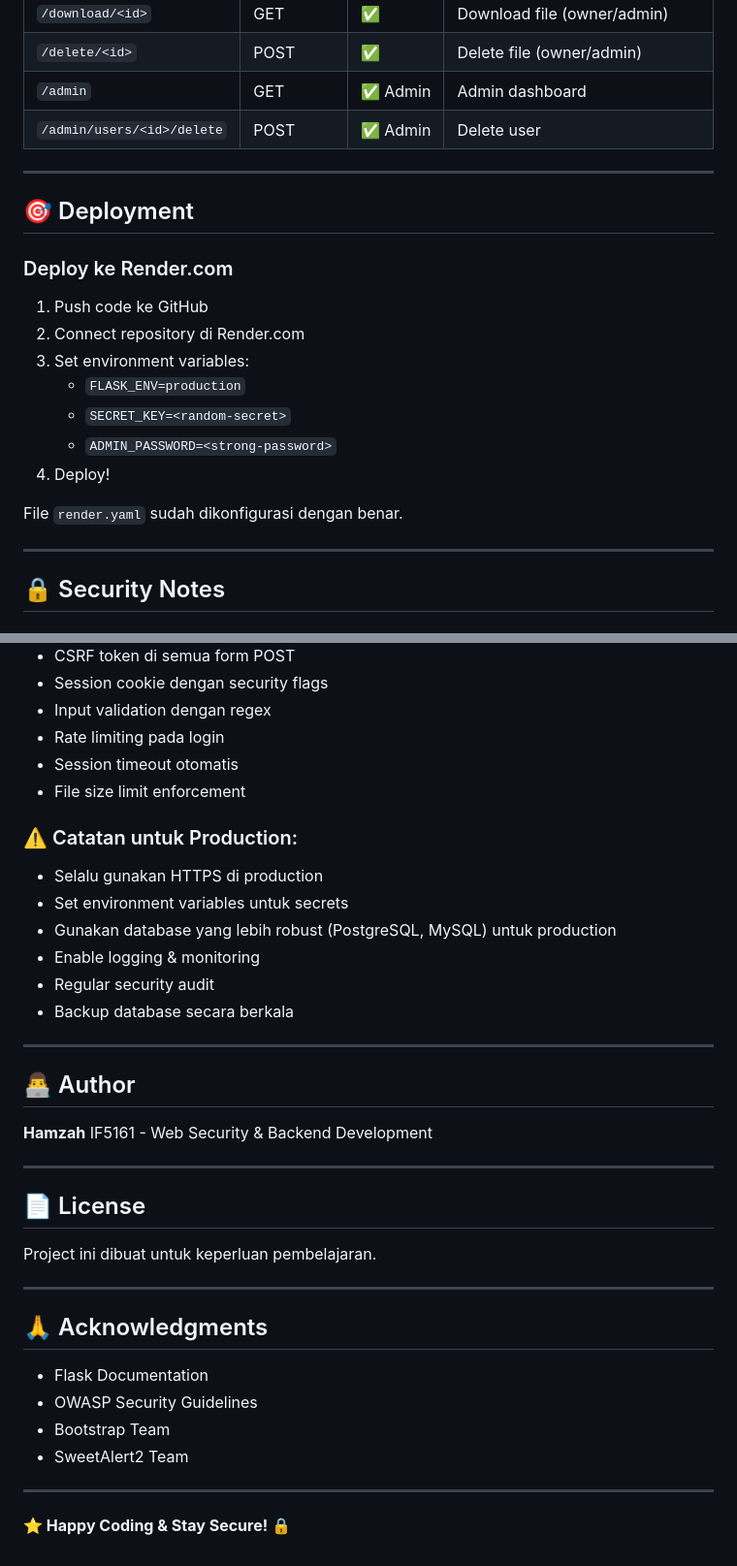
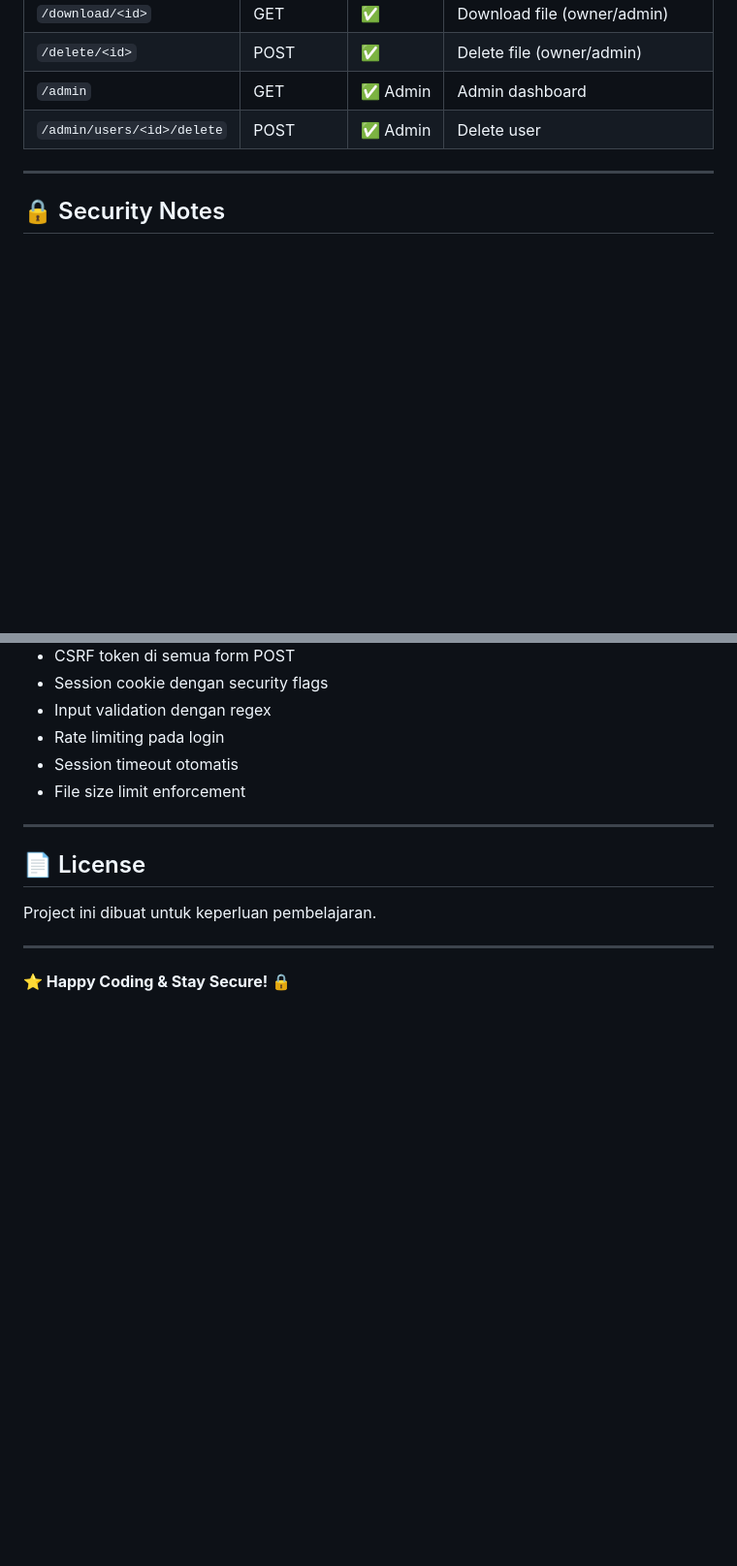
Before and after one commit to hamaazz/mini-secure-web-if5161, a Markdown page: README.MD, 2 parts joined by grey strips. Shown: that part at 97% size. Drawn GitHub-style; blank space fills up the shorter version.

```diff
--- a/README.MD
+++ b/README.MD
@@ -355,22 +327,6 @@ Akses di browser: **http://127.0.0.1:5000**
 
 ---
 
-## 🎯 Deployment
-
-### Deploy ke Render.com
-
-1. Push code ke GitHub
-2. Connect repository di Render.com
-3. Set environment variables:
-   - `FLASK_ENV=production`
-   - `SECRET_KEY=<random-secret>`
-   - `ADMIN_PASSWORD=<strong-password>`
-4. Deploy!
-
-File `render.yaml` sudah dikonfigurasi dengan benar.
-
----
-
 ## 🔒 Security Notes
 
 ### ✅ Yang Sudah Diimplementasi:
@@ -387,21 +343,6 @@ File `render.yaml` sudah dikonfigurasi dengan benar.
 - Session timeout otomatis
 - File size limit enforcement
 
-### ⚠️ Catatan untuk Production:
-- Selalu gunakan HTTPS di production
-- Set environment variables untuk secrets
-- Gunakan database yang lebih robust (PostgreSQL, MySQL) untuk production
-- Enable logging & monitoring
-- Regular security audit
-- Backup database secara berkala
-
----
-
-## 👨‍💻 Author
-
-**Hamzah**
-IF5161 - Web Security & Backend Development
-
 ---
 
 ## 📄 License
@@ -410,13 +351,4 @@ Project ini dibuat untuk keperluan pembelajaran.
 
 ---
 
-## 🙏 Acknowledgments
-
-- Flask Documentation
-- OWASP Security Guidelines
-- Bootstrap Team
-- SweetAlert2 Team
-
----
-
 **⭐ Happy Coding & Stay Secure! 🔒**
```
Also changed, not shown: other parts of README.MD (+29 -57 lines).
